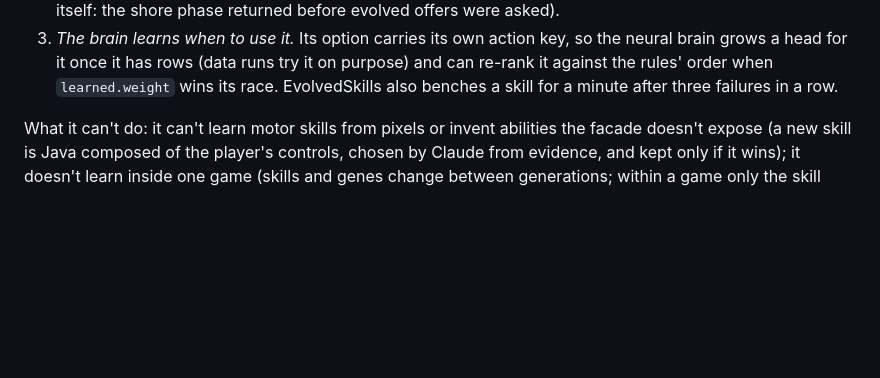
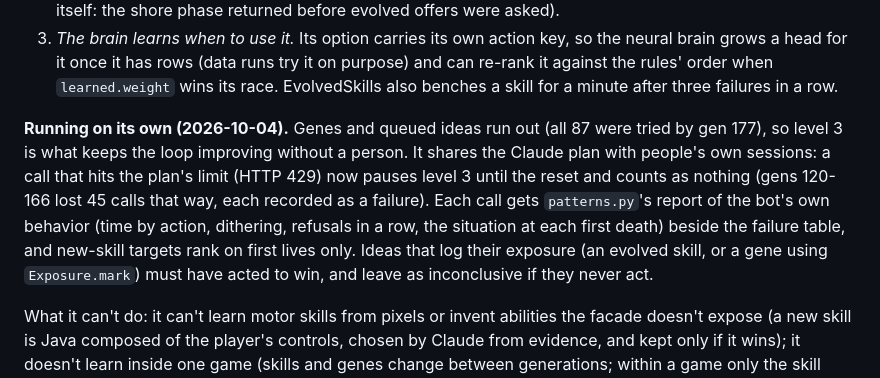
Before and after one commit to Plrlr/mc-autopilot, a Markdown page: docs/learning-loop.md, the part around the change. Drawn GitHub-style; blank space fills up the shorter version.

```diff
--- a/docs/learning-loop.md
+++ b/docs/learning-loop.md
@@ -81,6 +81,15 @@ learns a new skill" means three steps, each by a different part:
    grows a head for it once it has rows (data runs try it on purpose) and can re-rank it against
    the rules' order when `learned.weight` wins its race. EvolvedSkills also benches a skill for a
    minute after three failures in a row.
+
+**Running on its own (2026-10-04).** Genes and queued ideas run out (all 87 were tried by gen 177),
+so level 3 is what keeps the loop improving without a person. It shares the Claude plan with
+people's own sessions: a call that hits the plan's limit (HTTP 429) now pauses level 3 until the
+reset and counts as nothing (gens 120-166 lost 45 calls that way, each recorded as a failure). Each
+call gets `patterns.py`'s report of the bot's own behavior (time by action, dithering, refusals in
+a row, the situation at each first death) beside the failure table, and new-skill targets rank on
+first lives only. Ideas that log their exposure (an evolved skill, or a gene using `Exposure.mark`)
+must have acted to win, and leave as inconclusive if they never act.
 
 What it can't do: it can't learn motor skills from pixels or invent abilities the facade doesn't
 expose (a new skill is Java composed of the player's controls, chosen by Claude from evidence, and
```
Also changed, not shown: docs/lessons.md (+13 -0 lines).
